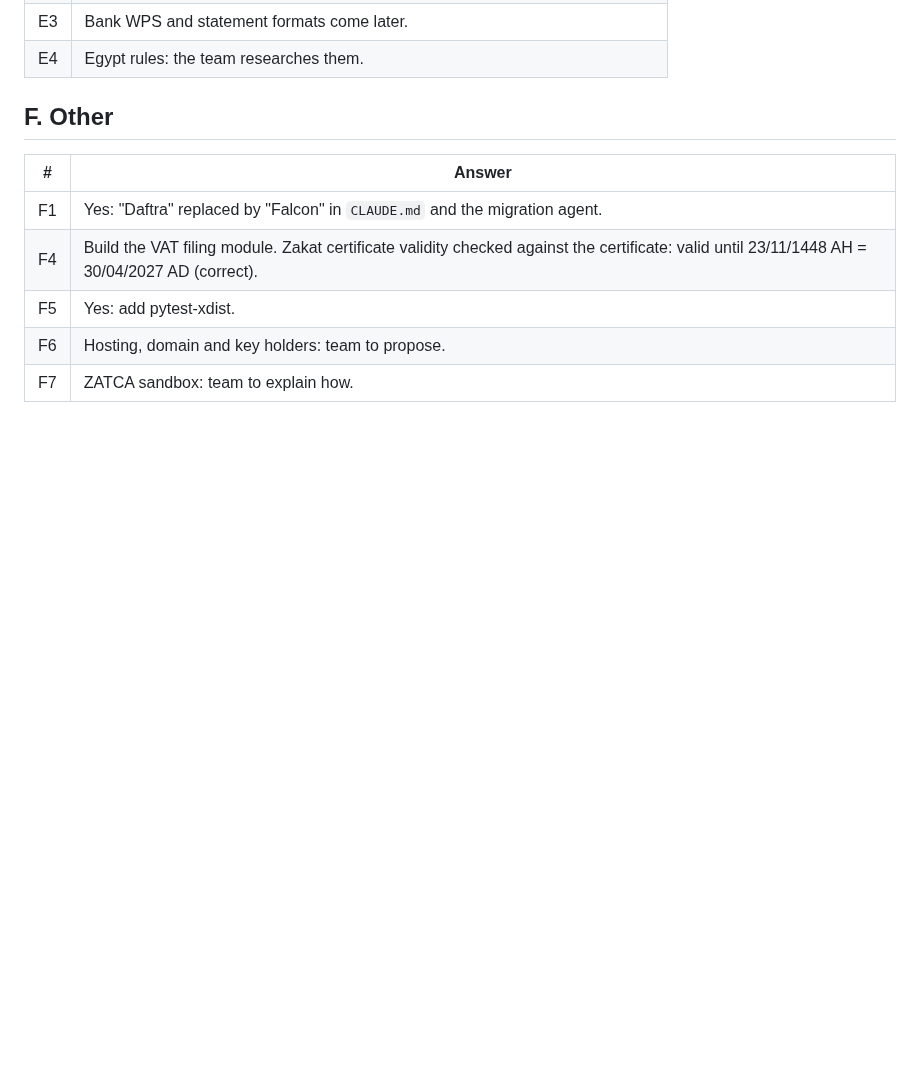
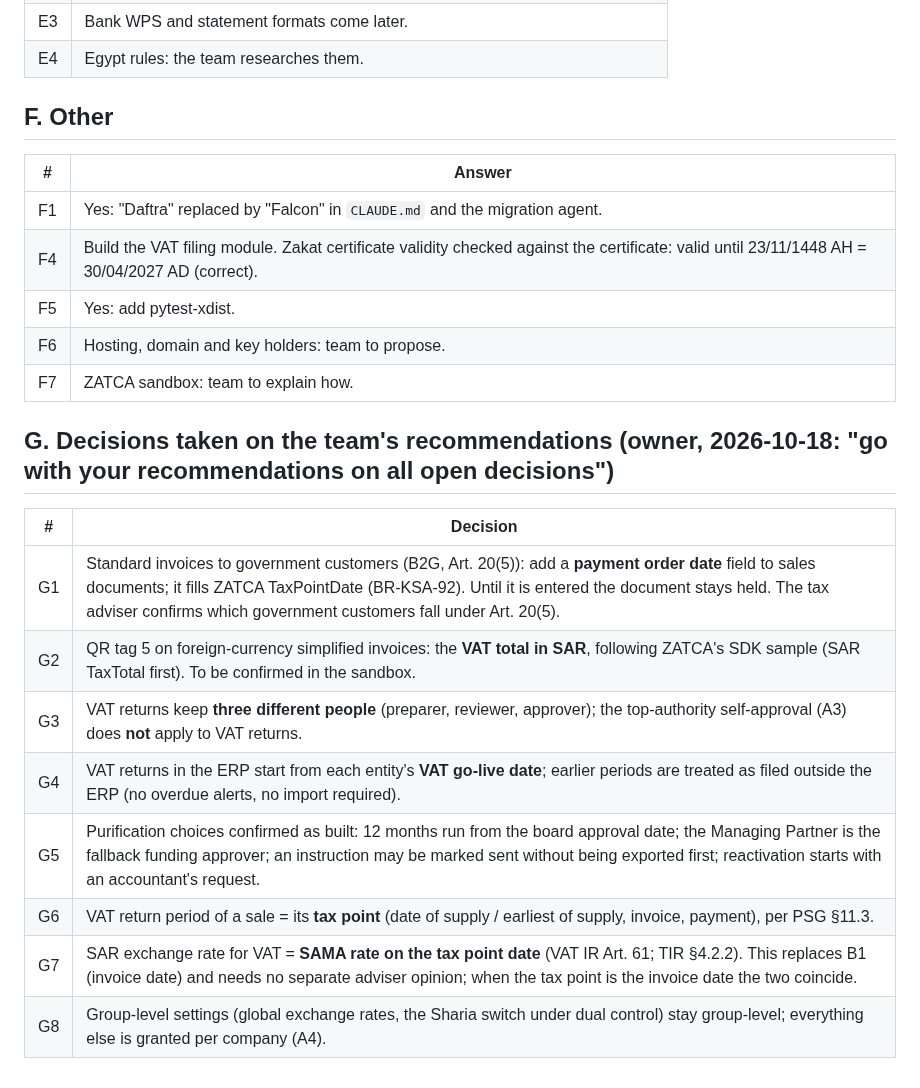
Before and after one commit to bmszamil/almiras-erp, a Markdown page: docs/approvals/owner-answers-2026-10-18.md, the part around the change. Rendered like a GitHub page; blank space fills up the shorter version.

Commit message:
Record the decisions taken on the team's recommendations
The owner approved all open recommendations on 2026-10-18: B2G payment
order date, SAR tag 5, three-person VAT returns from go-live, purification
choices, tax-point VAT period and SAMA tax-point rate, group-level settings.

Co-Authored-By: Claude Opus 5.5 <noreply@anthropic.com>
Claude-Session: https://claude.ai/code/session_01MVy7Y2kCiQ1NrNgFBo2Zhn

```diff
--- a/docs/approvals/owner-answers-2026-10-18.md
+++ b/docs/approvals/owner-answers-2026-10-18.md
@@ -70,3 +70,16 @@ Migration later. The journal export already sent is close to the final one. The
 | F5 | Yes: add pytest-xdist. |
 | F6 | Hosting, domain and key holders: team to propose. |
 | F7 | ZATCA sandbox: team to explain how. |
+
+## G. Decisions taken on the team's recommendations (owner, 2026-10-18: "go with your recommendations on all open decisions")
+
+| # | Decision |
+| --- | --- |
+| G1 | Standard invoices to government customers (B2G, Art. 20(5)): add a **payment order date** field to sales documents; it fills ZATCA TaxPointDate (BR-KSA-92). Until it is entered the document stays held. The tax adviser confirms which government customers fall under Art. 20(5). |
+| G2 | QR tag 5 on foreign-currency simplified invoices: the **VAT total in SAR**, following ZATCA's SDK sample (SAR TaxTotal first). To be confirmed in the sandbox. |
+| G3 | VAT returns keep **three different people** (preparer, reviewer, approver); the top-authority self-approval (A3) does **not** apply to VAT returns. |
+| G4 | VAT returns in the ERP start from each entity's **VAT go-live date**; earlier periods are treated as filed outside the ERP (no overdue alerts, no import required). |
+| G5 | Purification choices confirmed as built: 12 months run from the board approval date; the Managing Partner is the fallback funding approver; an instruction may be marked sent without being exported first; reactivation starts with an accountant's request. |
+| G6 | VAT return period of a sale = its **tax point** (date of supply / earliest of supply, invoice, payment), per PSG §11.3. |
+| G7 | SAR exchange rate for VAT = **SAMA rate on the tax point date** (VAT IR Art. 61; TIR §4.2.2). This replaces B1 (invoice date) and needs no separate adviser opinion; when the tax point is the invoice date the two coincide. |
+| G8 | Group-level settings (global exchange rates, the Sharia switch under dual control) stay group-level; everything else is granted per company (A4). |
```
